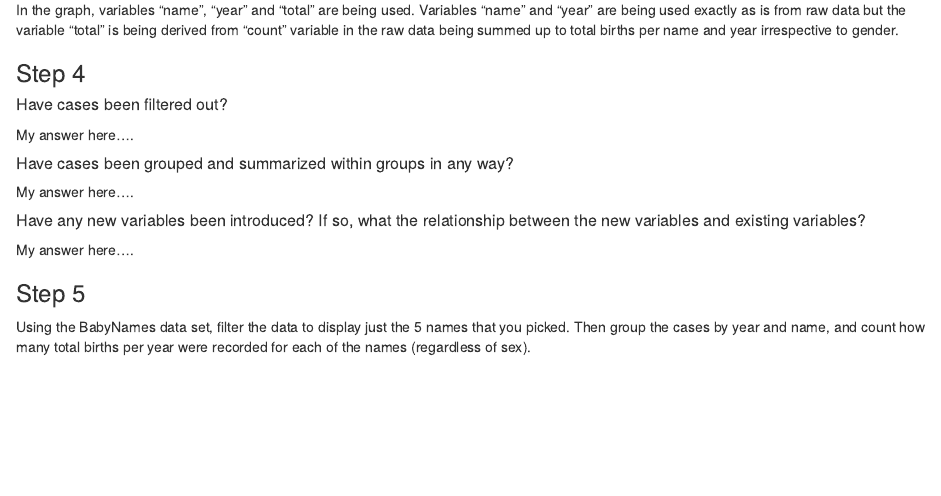
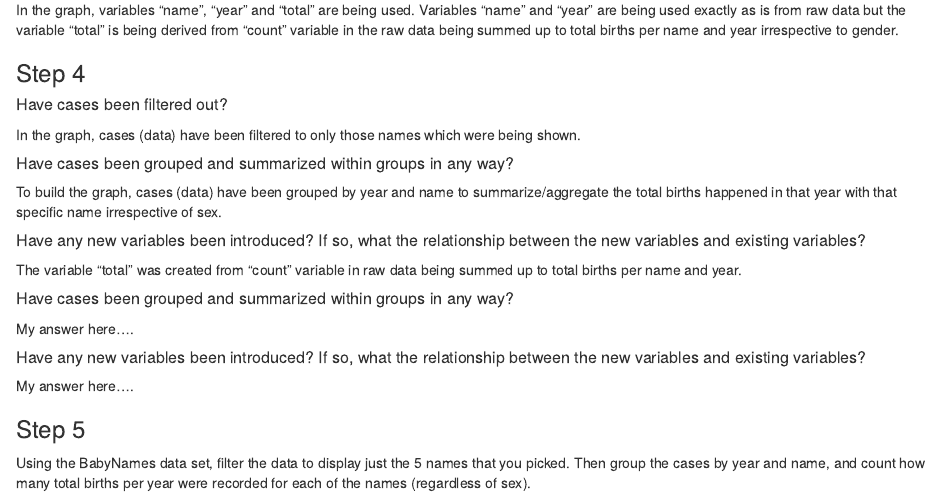
Before and after one commit to stat184-summer2023/a05-popular-names-Ab1000644, an R Markdown document (activity-popular-names-template.Rmd): the page in a window 1100 px wide, from 1680 px down. Rendered offline with R 4.5, knitr and Pandoc, with nearby package versions; some code elsewhere in the file could not run offline.

Commit message:
Update activity-popular-names-template.Rmd
Step 4 completed

```diff
--- a/activity-popular-names-template.Rmd
+++ b/activity-popular-names-template.Rmd
@@ -90,8 +90,16 @@ In the graph, variables "name", "year" and "total" are being used. Variables "na
 ### Step 4
 
 ##### Have cases been filtered out?
+In the graph, cases (data) have been filtered to only those names which were being shown.
 
-My answer here....
+
+##### Have cases been grouped and summarized within groups in any way?
+To build the graph, cases (data) have been grouped by year and name to summarize/aggregate the total births happened in that year with that specific name irrespective of sex.
+
+
+##### Have any new variables been introduced?  If so, what the relationship between the new variables and existing variables?
+The variable "total" was created from "count" variable in raw data being summed up to total births per name and year.
+
 
 
 ##### Have cases been grouped and summarized within groups in any way?
```
